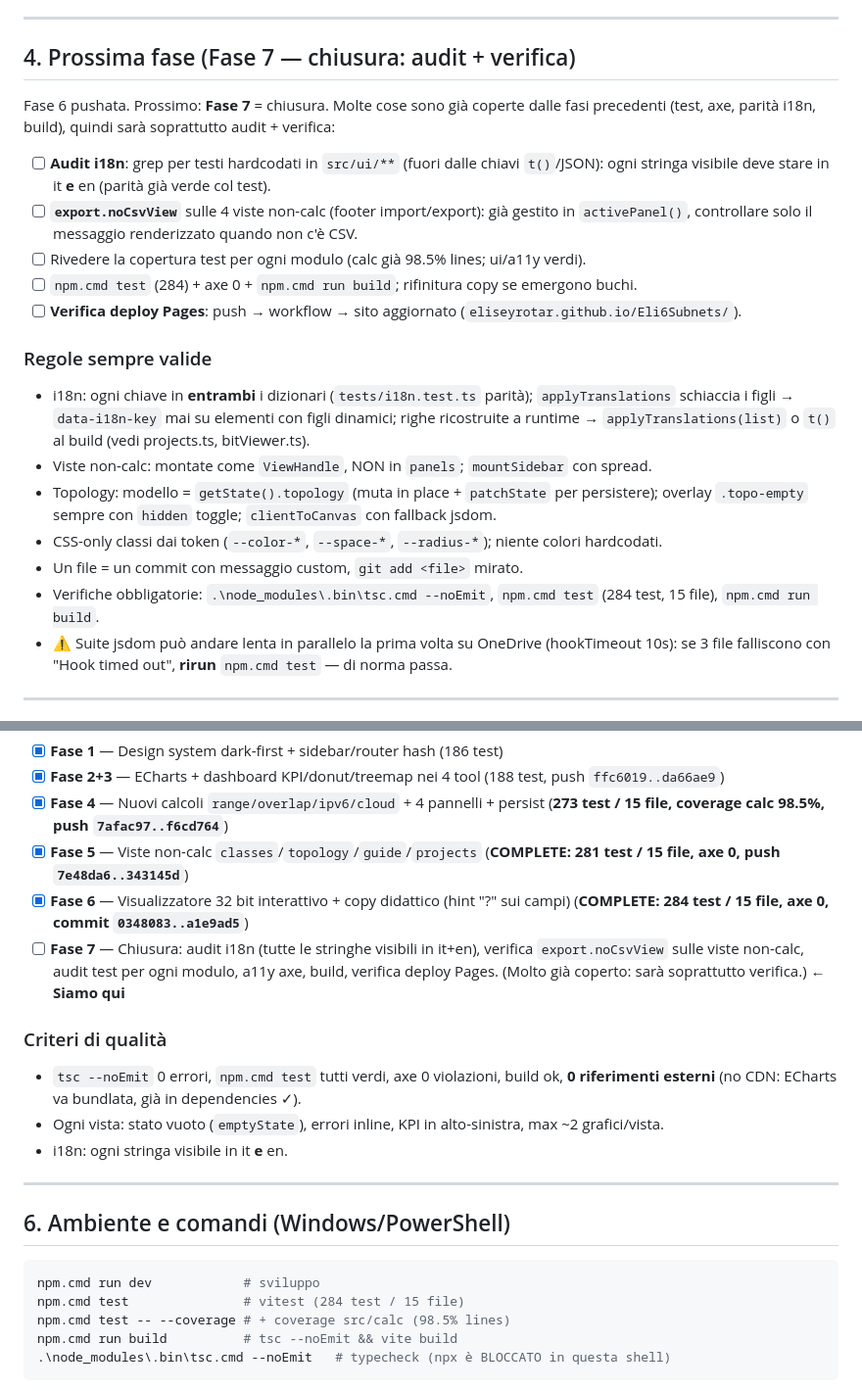
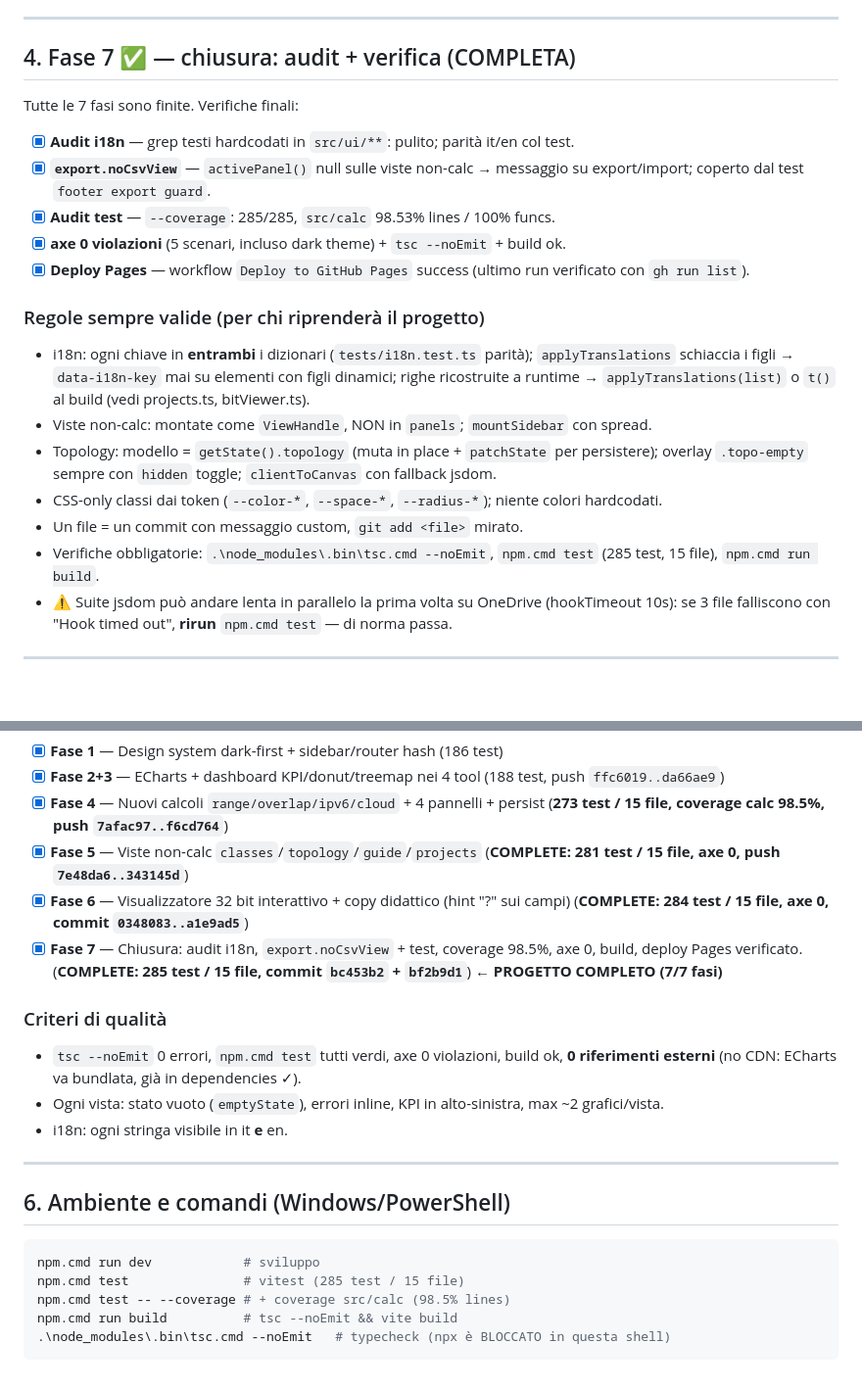
Before and after one commit to EliseyRotar/Eli6Subnets, a Markdown page: HANDOFF-continue.md, 2 parts joined by grey strips. Shown at 98% size. Rendered like a GitHub page; blank space fills up the shorter version.

````diff
--- a/HANDOFF-continue.md
+++ b/HANDOFF-continue.md
@@ -358,20 +384,19 @@ Verifiche superate alla fine della Fase 1:
 
 ---
 
-## 4. Prossima fase (Fase 7 — chiusura: audit + verifica)
+## 4. Fase 7 ✅ — chiusura: audit + verifica (COMPLETA)
 
-Fase 6 pushata. Prossimo: **Fase 7** = chiusura. Molte cose sono già coperte dalle fasi
-precedenti (test, axe, parità i18n, build), quindi sarà soprattutto audit + verifica:
+Tutte le 7 fasi sono finite. Verifiche finali:
 
-- [ ] **Audit i18n**: grep per testi hardcodati in `src/ui/**` (fuori dalle chiavi `t()`/JSON):
-      ogni stringa visibile deve stare in it **e** en (parità già verde col test).
-- [ ] **`export.noCsvView`** sulle 4 viste non-calc (footer import/export): già gestito in
-      `activePanel()`, controllare solo il messaggio renderizzato quando non c'è CSV.
-- [ ] Rivedere la copertura test per ogni modulo (calc già 98.5% lines; ui/a11y verdi).
-- [ ] `npm.cmd test` (284) + axe 0 + `npm.cmd run build`; rifinitura copy se emergono buchi.
-- [ ] **Verifica deploy Pages**: push → workflow → sito aggiornato (`eliseyrotar.github.io/Eli6Subnets/`).
+- [x] **Audit i18n** — grep testi hardcodati in `src/ui/**`: pulito; parità it/en col test.
+- [x] **`export.noCsvView`** — `activePanel()` null sulle viste non-calc → messaggio su
+      export/import; coperto dal test `footer export guard`.
+- [x] **Audit test** — `--coverage`: 285/285, `src/calc` 98.53% lines / 100% funcs.
+- [x] **axe 0 violazioni** (5 scenari, incluso dark theme) + `tsc --noEmit` + build ok.
+- [x] **Deploy Pages** — workflow `Deploy to GitHub Pages` success (ultimo run verificato
+      con `gh run list`).
 
-### Regole sempre valide
+### Regole sempre valide (per chi riprenderà il progetto)
 - i18n: ogni chiave in **entrambi** i dizionari (`tests/i18n.test.ts` parità);
   `applyTranslations` schiaccia i figli → `data-i18n-key` mai su elementi con figli dinamici;
   righe ricostruite a runtime → `applyTranslations(list)` o `t()` al build (vedi projects.ts,
@@ -382,7 +407,7 @@ precedenti (test, axe, parità i18n, build), quindi sarà soprattutto audit + ve
 - CSS-only classi dai token (`--color-*`, `--space-*`, `--radius-*`); niente colori hardcodati.
 - Un file = un commit con messaggio custom, `git add <file>` mirato.
 - Verifiche obbligatorie: `.\node_modules\.bin\tsc.cmd --noEmit`,
-  `npm.cmd test` (284 test, 15 file), `npm.cmd run build`.
+  `npm.cmd test` (285 test, 15 file), `npm.cmd run build`.
 - ⚠ Suite jsdom può andare lenta in parallelo la prima volta su OneDrive (hookTimeout 10s):
   se 3 file falliscono con "Hook timed out", **rirun** `npm.cmd test` — di norma passa.
 
@@ -398,10 +423,9 @@ precedenti (test, axe, parità i18n, build), quindi sarà soprattutto audit + ve
       (**COMPLETE: 281 test / 15 file, axe 0, push `7e48da6..343145d`**)
 - [x] **Fase 6** — Visualizzatore 32 bit interattivo + copy didattico (hint "?" sui campi)
       (**COMPLETE: 284 test / 15 file, axe 0, commit `0348083..a1e9ad5`**)
-- [ ] **Fase 7** — Chiusura: audit i18n (tutte le stringhe visibili in it+en), verifica
-      `export.noCsvView` sulle viste non-calc, audit test per ogni modulo, a11y axe,
-      build, verifica deploy Pages. (Molto già coperto: sarà soprattutto verifica.)
-      ← **Siamo qui**
+- [x] **Fase 7** — Chiusura: audit i18n, `export.noCsvView` + test, coverage 98.5%,
+      axe 0, build, deploy Pages verificato. (**COMPLETE: 285 test / 15 file,
+      commit `bc453b2` + `bf2b9d1`**) ← **PROGETTO COMPLETO (7/7 fasi)**
 
 ### Criteri di qualità
 - `tsc --noEmit` 0 errori, `npm.cmd test` tutti verdi, axe 0 violazioni, build ok,
@@ -415,7 +439,7 @@ precedenti (test, axe, parità i18n, build), quindi sarà soprattutto audit + ve
 
 ```powershell
 npm.cmd run dev            # sviluppo
-npm.cmd test               # vitest (284 test / 15 file)
+npm.cmd test               # vitest (285 test / 15 file)
 npm.cmd test -- --coverage # + coverage src/calc (98.5% lines)
 npm.cmd run build          # tsc --noEmit && vite build
 .\node_modules\.bin\tsc.cmd --noEmit   # typecheck (npx è BLOCCATO in questa shell)
````
Also changed, not shown: other parts of HANDOFF-continue.md (+40 -14 lines).
